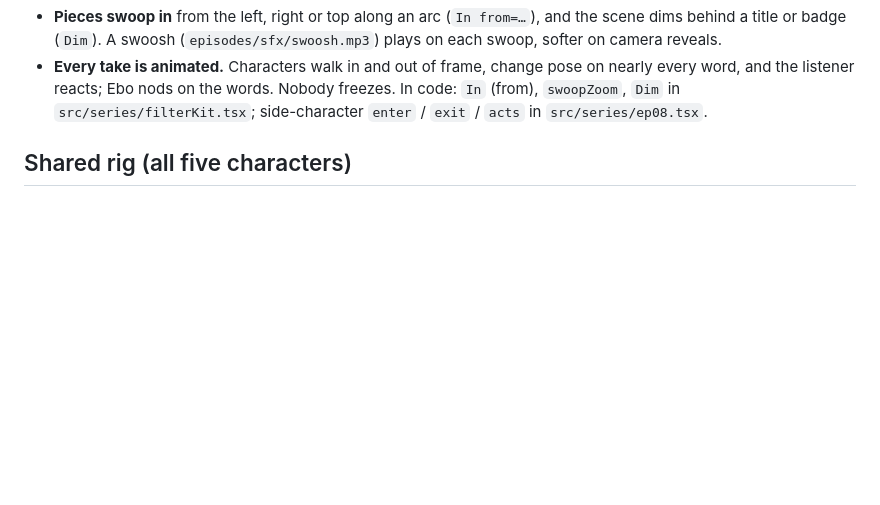
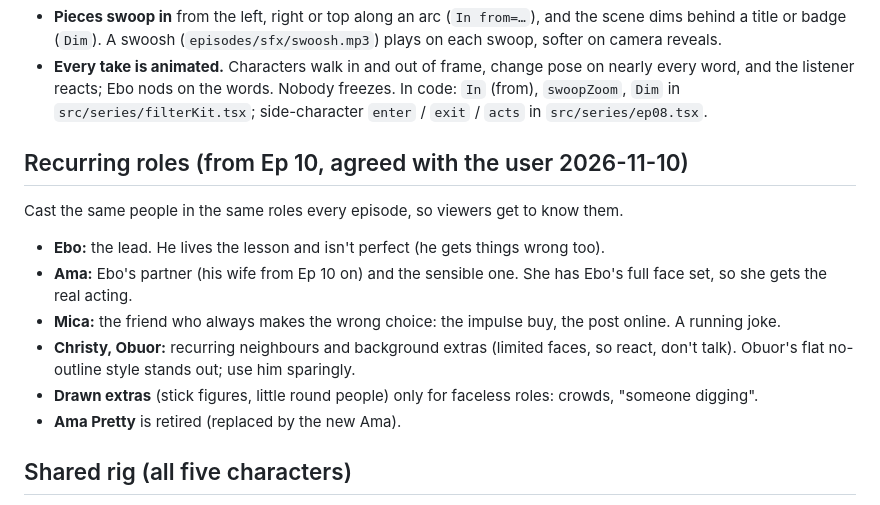
Before and after one commit to Alfajoose/ebo-teaches-money, a Markdown page: cast/CAST.md, the part around the change. GitHub-like rendering; blank space fills up the shorter version.

Commit message:
CAST: recurring roles from Ep 10 (Ebo lead, Ama partner, Mica the wrong-choice friend, Christy/Obuor neighbours)
Co-Authored-By: Claude Opus 5.5 <noreply@anthropic.com>
Claude-Session: https://claude.ai/code/session_01Kn9As8DfxPWEV47cuNZdJi

```diff
--- a/cast/CAST.md
+++ b/cast/CAST.md
@@ -52,6 +52,17 @@
    - **Pieces swoop in** from the left, right or top along an arc (`In from=…`), and the scene dims behind a title or badge (`Dim`). A swoosh (`episodes/sfx/swoosh.mp3`) plays on each swoop, softer on camera reveals.
    - **Every take is animated.** Characters walk in and out of frame, change pose on nearly every word, and the listener reacts; Ebo nods on the words. Nobody freezes.
    In code: `In` (from), `swoopZoom`, `Dim` in `src/series/filterKit.tsx`; side-character `enter` / `exit` / `acts` in `src/series/ep08.tsx`.
+
+## Recurring roles (from Ep 10, agreed with the user 2026-11-10)
+
+Cast the same people in the same roles every episode, so viewers get to know them.
+
+- **Ebo:** the lead. He lives the lesson and isn't perfect (he gets things wrong too).
+- **Ama:** Ebo's partner (his wife from Ep 10 on) and the sensible one. She has Ebo's full face set, so she gets the real acting.
+- **Mica:** the friend who always makes the wrong choice: the impulse buy, the post online. A running joke.
+- **Christy, Obuor:** recurring neighbours and background extras (limited faces, so react, don't talk). Obuor's flat no-outline style stands out; use him sparingly.
+- **Drawn extras** (stick figures, little round people) only for faceless roles: crowds, "someone digging".
+- **Ama Pretty** is retired (replaced by the new Ama).
 
 ## Shared rig (all five characters)
 
```
